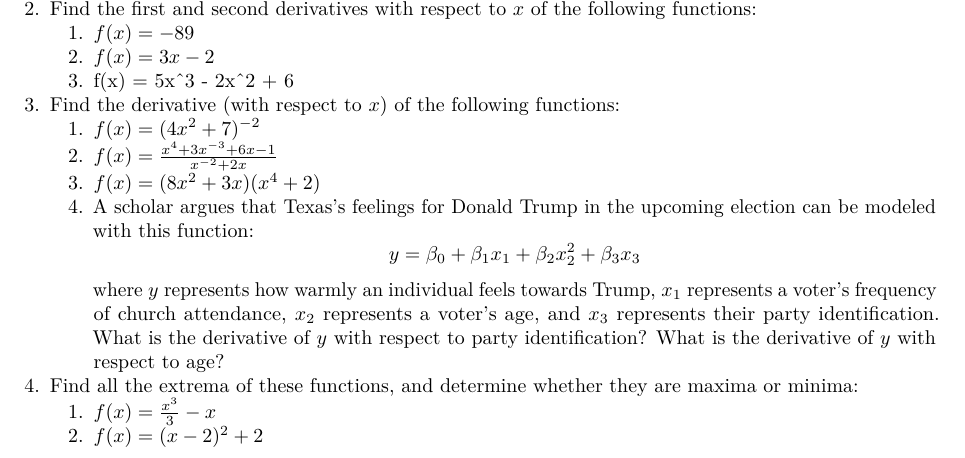
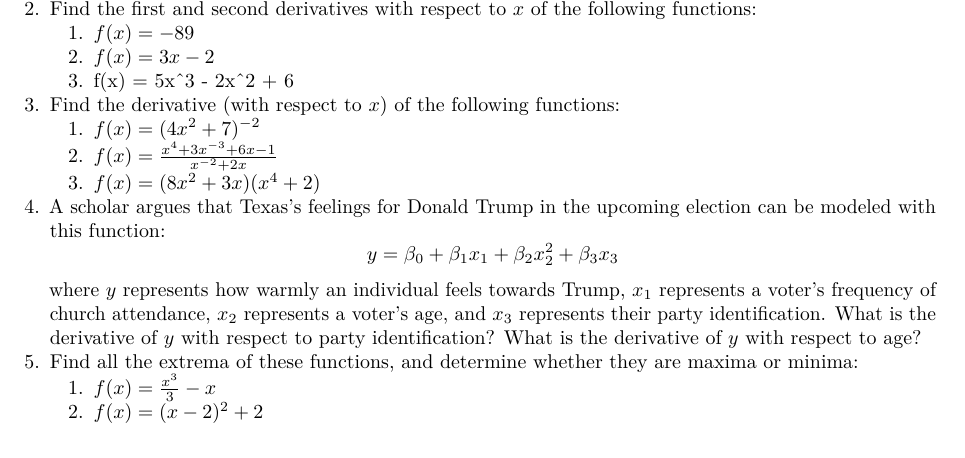
Before and after one commit to jabranham/math-camp, an R Markdown document (homeworks/hw-02-calculus.Rmd): part of the page, cut so that both start at the same text. Rendered offline with R 4.5, knitr and Pandoc, then LaTeX, with nearby package versions.

Commit message:
Typo fix

```diff
--- a/homeworks/hw-02-calculus.Rmd
+++ b/homeworks/hw-02-calculus.Rmd
@@ -29,7 +29,7 @@ output: pdf_document
    represents a voter's age, and $x_3$ represents their party
    identification. What is the derivative of $y$ with respect to party
    identification? What is the derivative of $y$ with respect to age?
-4. Find all the extrema of these functions, and determine whether they
+5. Find all the extrema of these functions, and determine whether they
    are maxima or minima:
     1. $f(x) = \frac{x^3}{3} - x$
     2. $f(x) = (x-2)^2 + 2$
```
Also changed, not shown: homeworks/hw-02-calculus.Rmd (2 more changed lines).
